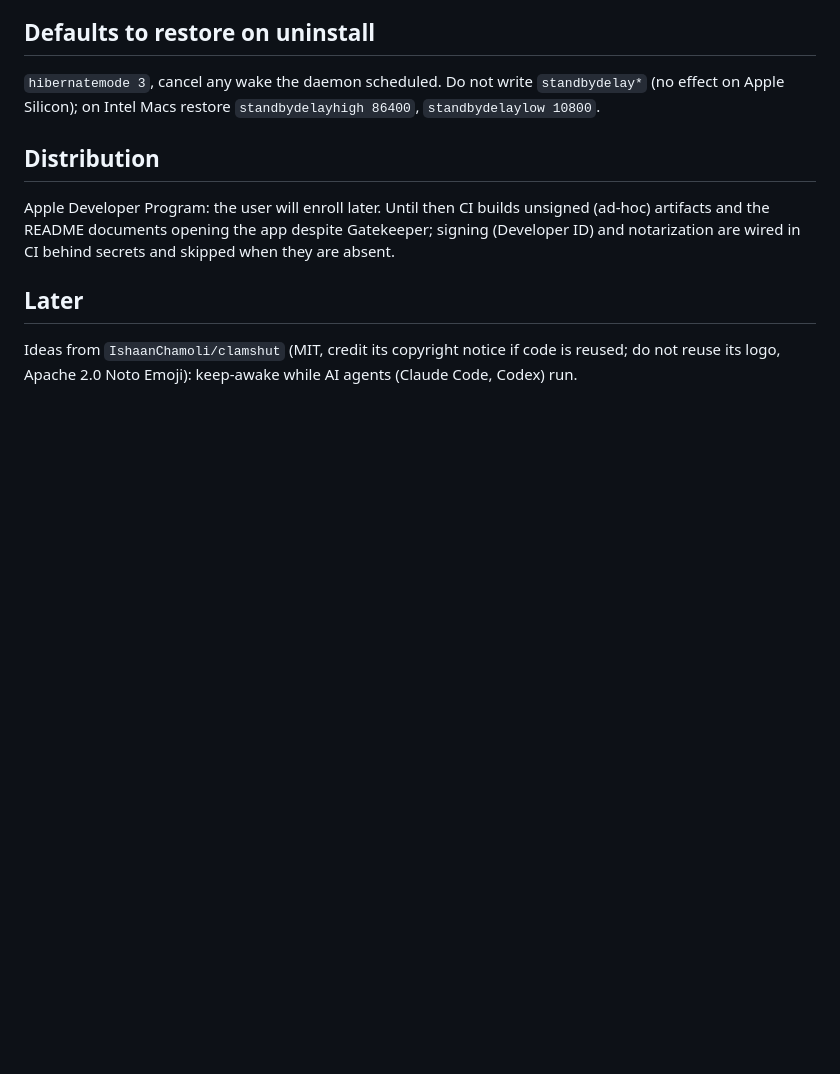
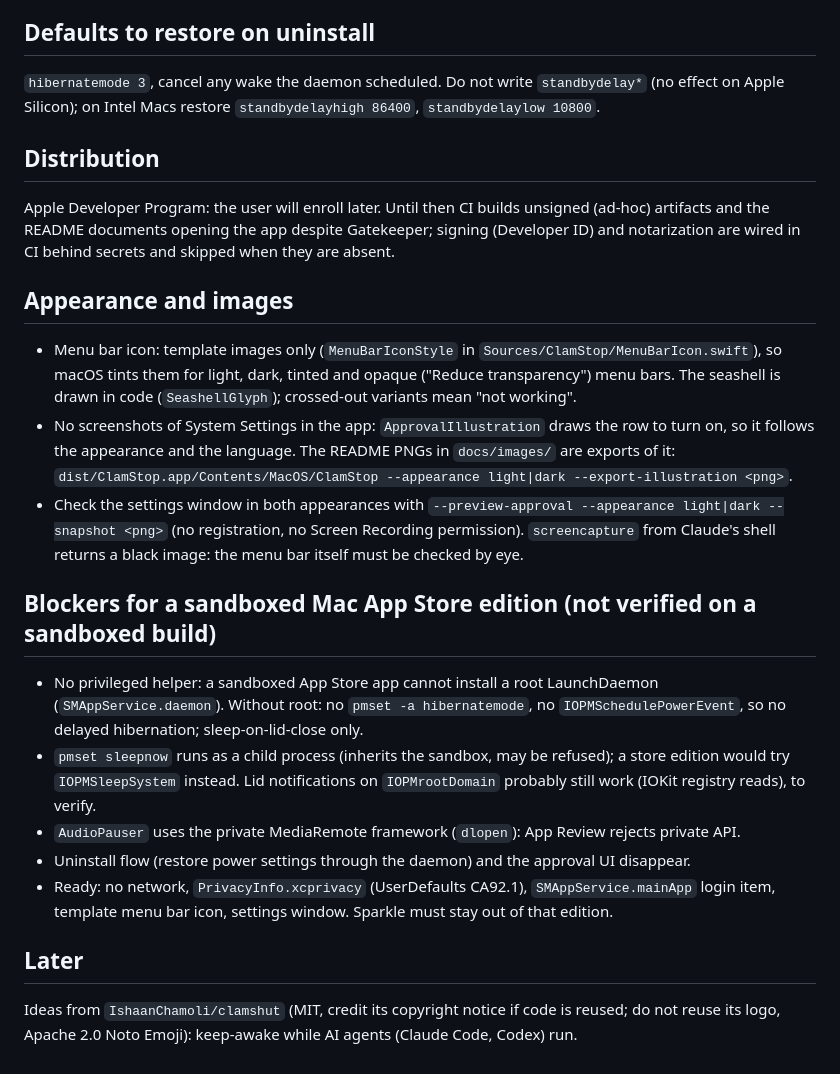
Before and after one commit to ChanOJ/ClamStop, a Markdown page: CLAUDE.md, the part around the change. Drawn GitHub-style; blank space fills up the shorter version.

```diff
--- a/CLAUDE.md
+++ b/CLAUDE.md
@@ -56,6 +56,32 @@ Apple Developer Program: the user will enroll later. Until then CI builds unsign
 artifacts and the README documents opening the app despite Gatekeeper; signing (Developer ID) and
 notarization are wired in CI behind secrets and skipped when they are absent.
 
+## Appearance and images
+
+- Menu bar icon: template images only (`MenuBarIconStyle` in `Sources/ClamStop/MenuBarIcon.swift`),
+  so macOS tints them for light, dark, tinted and opaque ("Reduce transparency") menu bars. The
+  seashell is drawn in code (`SeashellGlyph`); crossed-out variants mean "not working".
+- No screenshots of System Settings in the app: `ApprovalIllustration` draws the row to turn on,
+  so it follows the appearance and the language. The README PNGs in `docs/images/` are exports of
+  it: `dist/ClamStop.app/Contents/MacOS/ClamStop --appearance light|dark --export-illustration <png>`.
+- Check the settings window in both appearances with
+  `--preview-approval --appearance light|dark --snapshot <png>` (no registration, no Screen
+  Recording permission). `screencapture` from Claude's shell returns a black image: the menu bar
+  itself must be checked by eye.
+
+## Blockers for a sandboxed Mac App Store edition (not verified on a sandboxed build)
+
+- No privileged helper: a sandboxed App Store app cannot install a root LaunchDaemon
+  (`SMAppService.daemon`). Without root: no `pmset -a hibernatemode`, no
+  `IOPMSchedulePowerEvent`, so no delayed hibernation; sleep-on-lid-close only.
+- `pmset sleepnow` runs as a child process (inherits the sandbox, may be refused); a store
+  edition would try `IOPMSleepSystem` instead. Lid notifications on `IOPMrootDomain` probably
+  still work (IOKit registry reads), to verify.
+- `AudioPauser` uses the private MediaRemote framework (`dlopen`): App Review rejects private API.
+- Uninstall flow (restore power settings through the daemon) and the approval UI disappear.
+- Ready: no network, `PrivacyInfo.xcprivacy` (UserDefaults CA92.1), `SMAppService.mainApp`
+  login item, template menu bar icon, settings window. Sparkle must stay out of that edition.
+
 ## Later
 
 Ideas from `IshaanChamoli/clamshut` (MIT, credit its copyright notice if code is reused; do not
```
Also changed, not shown: README.md (+6 -3 lines), Resources/Images/allow-background-service.png (deleted), docs/images/allow-background-service-dark.png (added), docs/images/allow-background-service-light.png (added), 8 other files.
